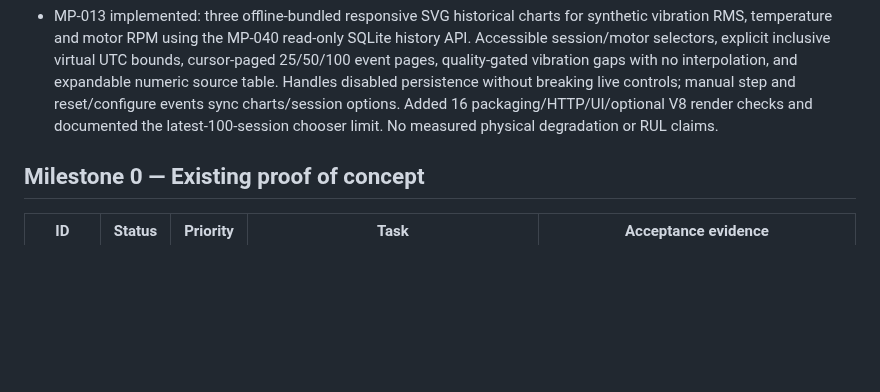
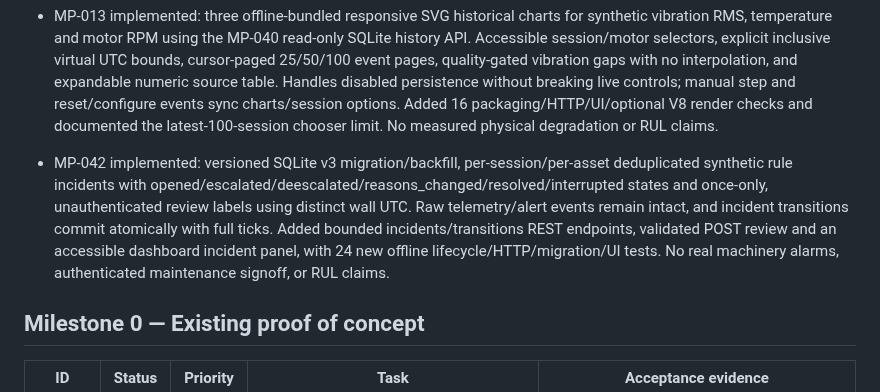
Before and after one commit to yousseffaouzi/MotorPulse-AI, a Markdown page: TODO.md, the part around the change. Drawn GitHub-style; blank space fills up the shorter version.

Commit message:
docs(mp-042): synthetic rule incident lifecycle and safe review APIs

```diff
--- a/TODO.md
+++ b/TODO.md
@@ -54,6 +54,8 @@ From a fresh clone (Python 3.11+), a contributor can run a reproducible multi-mo
 - MP-041 implemented: dashboard now edits deterministic random seed, independent virtual tick seconds and real worker scheduling interval, complementing existing Start/Pause/Step/Reset, scenario severity/progression, synthetic RPM/load variability and noise controls. New validated atomic PUT /api/runtime creates a paused tick-1 replay with new SQLite session if enabled; rejects bad values or persistence errors without partial runtime changes. Active virtual UTC, seed, wall cadence and session are labelled; accessible numeric inputs, responsive layout and status/error announcements. Added 13 unit/HTTP/SQLite/frontend contract tests and runtime guide. No field speed regulation, physical prognostics or waveform changes.
 
 - MP-013 implemented: three offline-bundled responsive SVG historical charts for synthetic vibration RMS, temperature and motor RPM using the MP-040 read-only SQLite history API. Accessible session/motor selectors, explicit inclusive virtual UTC bounds, cursor-paged 25/50/100 event pages, quality-gated vibration gaps with no interpolation, and expandable numeric source table. Handles disabled persistence without breaking live controls; manual step and reset/configure events sync charts/session options. Added 16 packaging/HTTP/UI/optional V8 render checks and documented the latest-100-session chooser limit. No measured physical degradation or RUL claims.
+
+- MP-042 implemented: versioned SQLite v3 migration/backfill, per-session/per-asset deduplicated synthetic rule incidents with opened/escalated/deescalated/reasons_changed/resolved/interrupted states and once-only, unauthenticated review labels using distinct wall UTC. Raw telemetry/alert events remain intact, and incident transitions commit atomically with full ticks. Added bounded incidents/transitions REST endpoints, validated POST review and an accessible dashboard incident panel, with 24 new offline lifecycle/HTTP/migration/UI tests. No real machinery alarms, authenticated maintenance signoff, or RUL claims.
 
 ## Milestone 0 — Existing proof of concept
 
```
